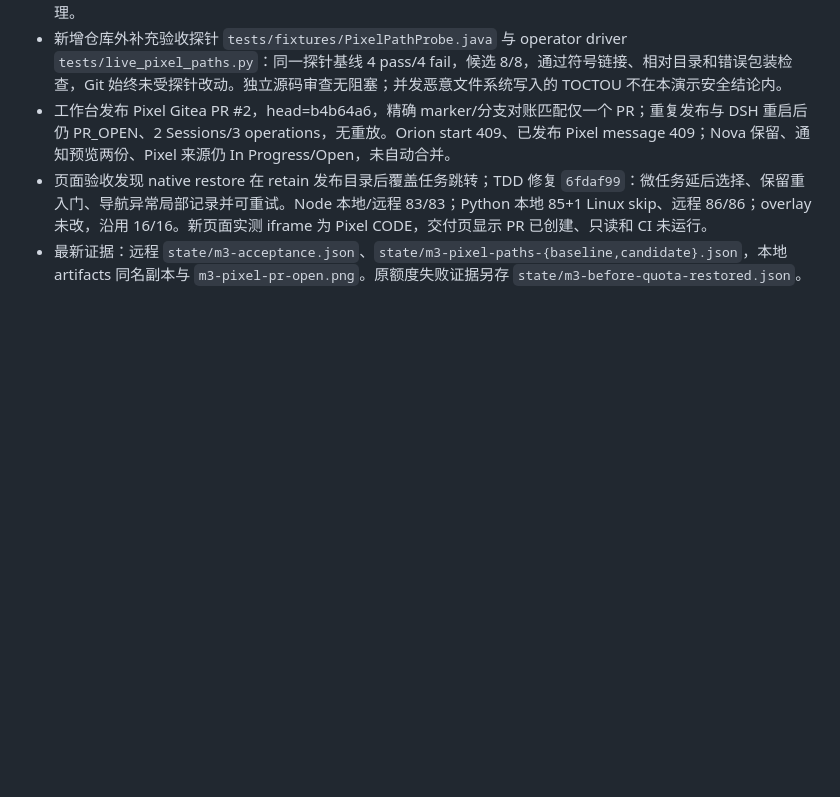
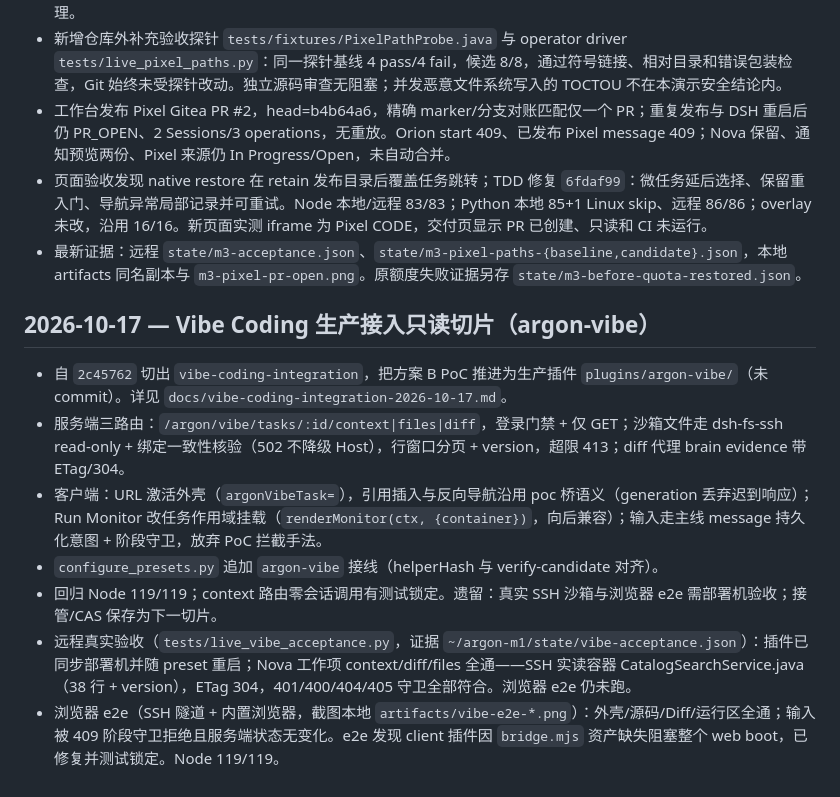
Before and after one commit to chinese2015/mythos-m1, a Markdown page: docs/progress.md, the part around the change. GitHub-like rendering; blank space fills up the shorter version.

Commit message:
docs: record vibe coding integration slices and remote/browser acceptance

```diff
--- a/docs/progress.md
+++ b/docs/progress.md
@@ -112,3 +112,13 @@ Spec: ../Argon_AI_Brain_总体方案_v2.0.md §8.1 and user-approved Sandbox/nat
 - 工作台发布 Pixel Gitea PR #2，head=b4b64a6，精确 marker/分支对账匹配仅一个 PR；重复发布与 DSH 重启后仍 PR_OPEN、2 Sessions/3 operations，无重放。Orion start 409、已发布 Pixel message 409；Nova 保留、通知预览两份、Pixel 来源仍 In Progress/Open，未自动合并。
 - 页面验收发现 native restore 在 retain 发布目录后覆盖任务跳转；TDD 修复 `6fdaf99`：微任务延后选择、保留重入门、导航异常局部记录并可重试。Node 本地/远程 83/83；Python 本地 85+1 Linux skip、远程 86/86；overlay 未改，沿用 16/16。新页面实测 iframe 为 Pixel CODE，交付页显示 PR 已创建、只读和 CI 未运行。
 - 最新证据：远程 `state/m3-acceptance.json`、`state/m3-pixel-paths-{baseline,candidate}.json`，本地 artifacts 同名副本与 `m3-pixel-pr-open.png`。原额度失败证据另存 `state/m3-before-quota-restored.json`。
+
+## 2026-10-17 — Vibe Coding 生产接入只读切片（argon-vibe）
+
+- 自 `2c45762` 切出 `vibe-coding-integration`，把方案 B PoC 推进为生产插件 `plugins/argon-vibe/`（未 commit）。详见 `docs/vibe-coding-integration-2026-10-17.md`。
+- 服务端三路由：`/argon/vibe/tasks/:id/context|files|diff`，登录门禁 + 仅 GET；沙箱文件走 dsh-fs-ssh read-only + 绑定一致性核验（502 不降级 Host），行窗口分页 + version，超限 413；diff 代理 brain evidence 带 ETag/304。
+- 客户端：URL 激活外壳（`argonVibeTask=`），引用插入与反向导航沿用 poc 桥语义（generation 丢弃迟到响应）；Run Monitor 改任务作用域挂载（`renderMonitor(ctx, {container})`，向后兼容）；输入走主线 message 持久化意图 + 阶段守卫，放弃 PoC 拦截手法。
+- `configure_presets.py` 追加 `argon-vibe` 接线（helperHash 与 verify-candidate 对齐）。
+- 回归 Node 119/119；context 路由零会话调用有测试锁定。遗留：真实 SSH 沙箱与浏览器 e2e 需部署机验收；接管/CAS 保存为下一切片。
+- 远程真实验收（`tests/live_vibe_acceptance.py`，证据 `~/argon-m1/state/vibe-acceptance.json`）：插件已同步部署机并随 preset 重启；Nova 工作项 context/diff/files 全通——SSH 实读容器 CatalogSearchService.java（38 行 + version），ETag 304，401/400/404/405 守卫全部符合。浏览器 e2e 仍未跑。
+- 浏览器 e2e（SSH 隧道 + 内置浏览器，截图本地 `artifacts/vibe-e2e-*.png`）：外壳/源码/Diff/运行区全通；输入被 409 阶段守卫拒绝且服务端状态无变化。e2e 发现 client 插件因 `bridge.mjs` 资产缺失阻塞整个 web boot，已修复并测试锁定。Node 119/119。
```
Also changed, not shown: docs/vibe-coding-integration-2026-10-17.md (added, +50 -0 lines).
